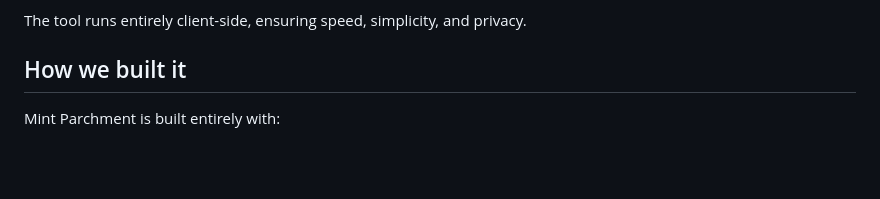
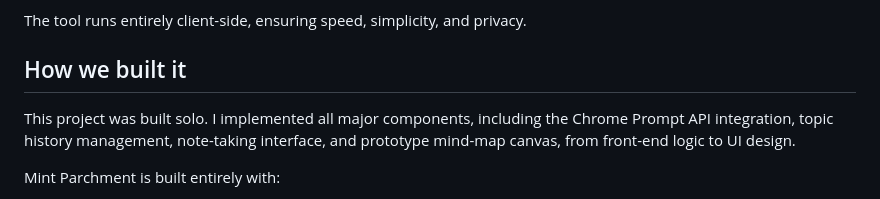
Before and after one commit to dengz42/Mint-Parchment, a Markdown page: README.md, the part around the change. GitHub-like rendering; blank space fills up the shorter version.

Commit message:
Update README with project details and technologies
Added details about project implementation and technologies used.

```diff
--- a/README.md
+++ b/README.md
@@ -15,6 +15,8 @@ Key features include:
 The tool runs entirely client-side, ensuring speed, simplicity, and privacy.
 
 ## How we built it
+This project was built solo. I implemented all major components, including the Chrome Prompt API integration, topic history management, note-taking interface, and prototype mind-map canvas, from front-end logic to UI design.
+
 Mint Parchment is built entirely with:
 - **HTML/CSS/JavaScript**
 - **Chrome’s Prompt API for local LLM-powered text generation**
```
